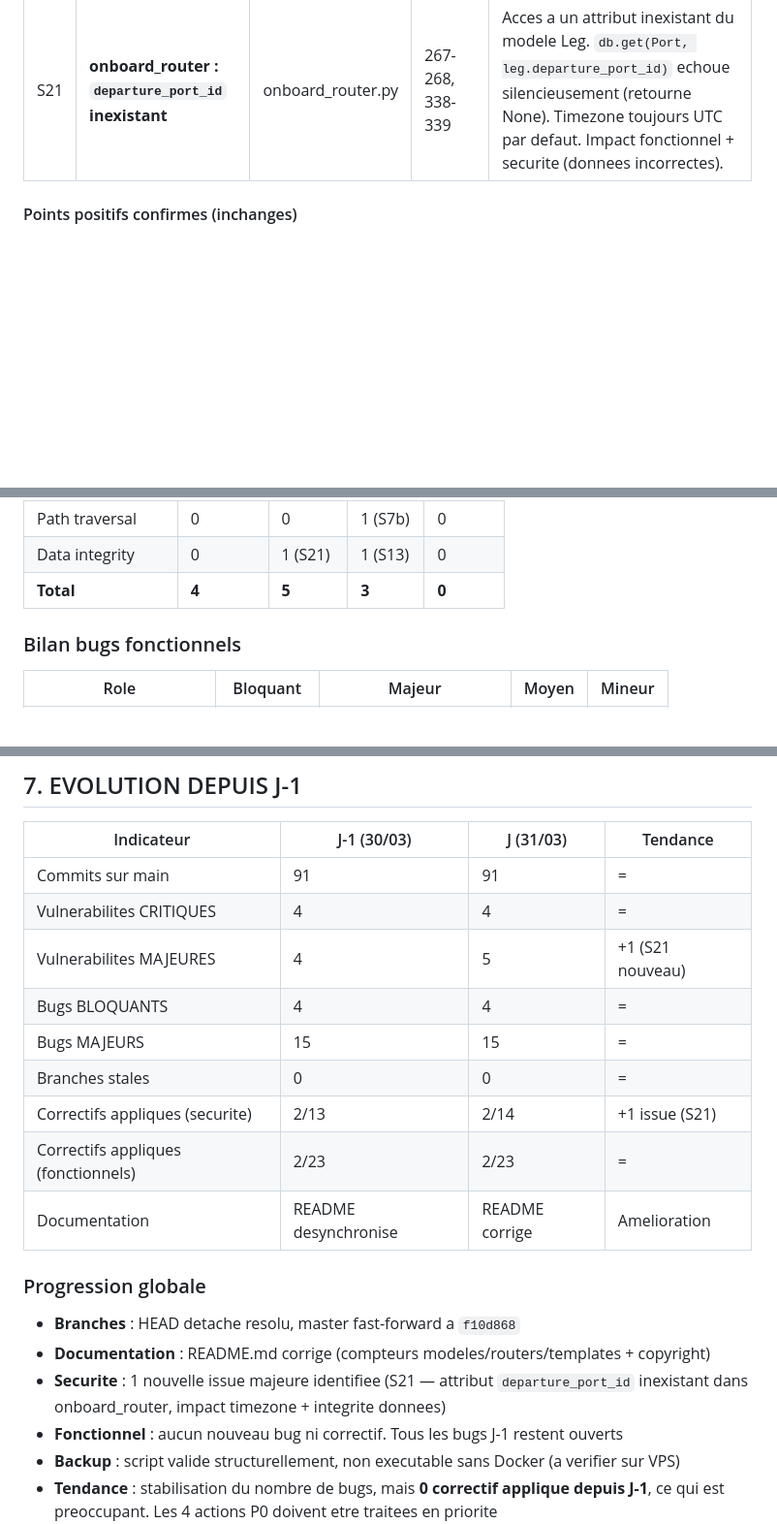
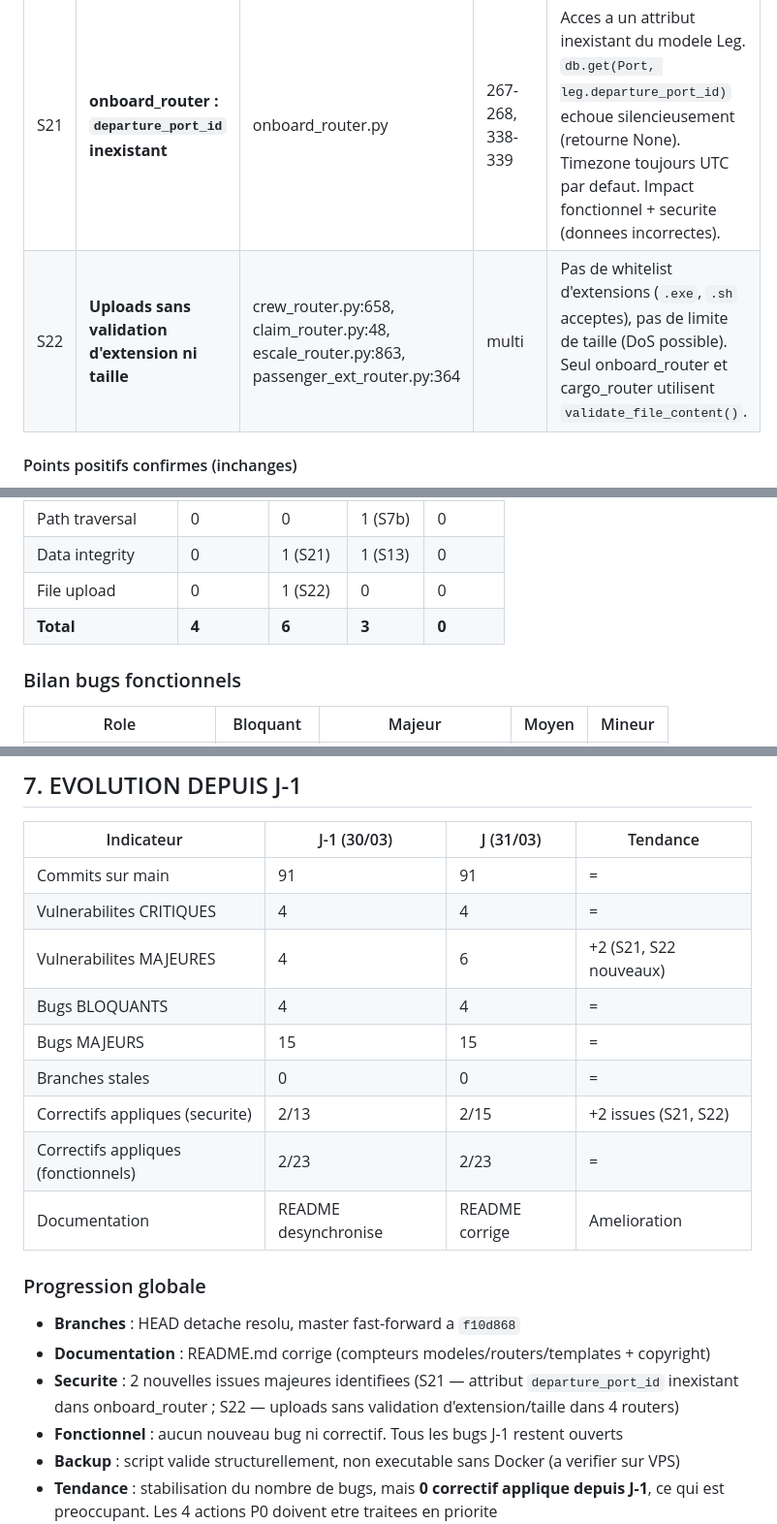
Before and after one commit to juliengonde-5G/mytowt, a Markdown page: rapports/rapport_2026-03-31.md, 3 parts joined by grey strips. Shown at 97% size. Rendered like a GitHub page; blank space fills up the shorter version.

Commit message:
chore: enrich daily report with security agent findings (S22 uploads)
Added S22: file upload endpoints without extension whitelist or size
limits in crew_router, claim_router, escale_router, passenger_ext_router.

https://claude.ai/code/session_01HPsixnkCfPx1gsVNNWqFRR

```diff
--- a/rapports/rapport_2026-03-31.md
+++ b/rapports/rapport_2026-03-31.md
@@ -72,6 +72,7 @@ Aucune nouvelle issue critique identifiee aujourd'hui.
 | # | Probleme | Fichier | Lignes | Impact |
 |---|----------|---------|--------|--------|
 | S21 | **onboard_router : `departure_port_id` inexistant** | onboard_router.py | 267-268, 338-339 | Acces a un attribut inexistant du modele Leg. `db.get(Port, leg.departure_port_id)` echoue silencieusement (retourne None). Timezone toujours UTC par defaut. Impact fonctionnel + securite (donnees incorrectes). |
+| S22 | **Uploads sans validation d'extension ni taille** | crew_router.py:658, claim_router.py:48, escale_router.py:863, passenger_ext_router.py:364 | multi | Pas de whitelist d'extensions (`.exe`, `.sh` acceptes), pas de limite de taille (DoS possible). Seul onboard_router et cargo_router utilisent `validate_file_content()`. |
 
 #### Points positifs confirmes (inchanges)
 - CORS correctement restreint (2 origines)
@@ -197,7 +198,8 @@ Aucune nouvelle issue critique identifiee aujourd'hui.
 | Code quality | 0 | 0 | 1 (S8) | 0 |
 | Path traversal | 0 | 0 | 1 (S7b) | 0 |
 | Data integrity | 0 | 1 (S21) | 1 (S13) | 0 |
-| **Total** | **4** | **5** | **3** | **0** |
+| File upload | 0 | 1 (S22) | 0 | 0 |
+| **Total** | **4** | **6** | **3** | **0** |
 
 ### Bilan bugs fonctionnels
 
@@ -258,18 +261,18 @@ Aucune nouvelle issue critique identifiee aujourd'hui.
 |------------|-------------|-----------|----------|
 | Commits sur main | 91 | 91 | = |
 | Vulnerabilites CRITIQUES | 4 | 4 | = |
-| Vulnerabilites MAJEURES | 4 | 5 | +1 (S21 nouveau) |
+| Vulnerabilites MAJEURES | 4 | 6 | +2 (S21, S22 nouveaux) |
 | Bugs BLOQUANTS | 4 | 4 | = |
 | Bugs MAJEURS | 15 | 15 | = |
 | Branches stales | 0 | 0 | = |
-| Correctifs appliques (securite) | 2/13 | 2/14 | +1 issue (S21) |
+| Correctifs appliques (securite) | 2/13 | 2/15 | +2 issues (S21, S22) |
 | Correctifs appliques (fonctionnels) | 2/23 | 2/23 | = |
 | Documentation | README desynchronise | README corrige | Amelioration |
 
 ### Progression globale
 - **Branches** : HEAD detache resolu, master fast-forward a `f10d868`
 - **Documentation** : README.md corrige (compteurs modeles/routers/templates + copyright)
-- **Securite** : 1 nouvelle issue majeure identifiee (S21 — attribut `departure_port_id` inexistant dans onboard_router, impact timezone + integrite donnees)
+- **Securite** : 2 nouvelles issues majeures identifiees (S21 — attribut `departure_port_id` inexistant dans onboard_router ; S22 — uploads sans validation d'extension/taille dans 4 routers)
 - **Fonctionnel** : aucun nouveau bug ni correctif. Tous les bugs J-1 restent ouverts
 - **Backup** : script valide structurellement, non executable sans Docker (a verifier sur VPS)
 - **Tendance** : stabilisation du nombre de bugs, mais **0 correctif applique depuis J-1**, ce qui est preoccupant. Les 4 actions P0 doivent etre traitees en priorite
```
Also changed, not shown: other parts of rapports/rapport_2026-03-31.md (+1 -0 lines).
